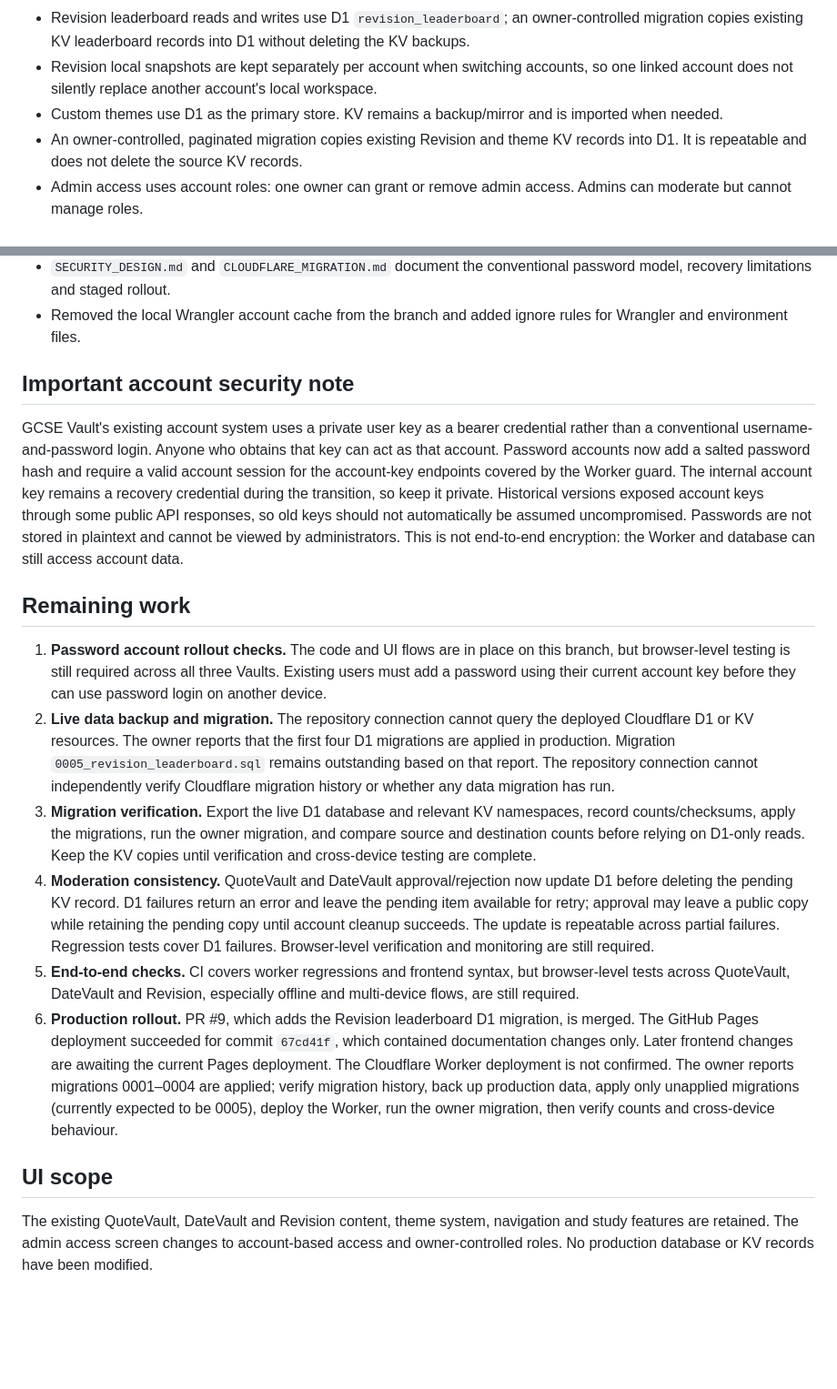
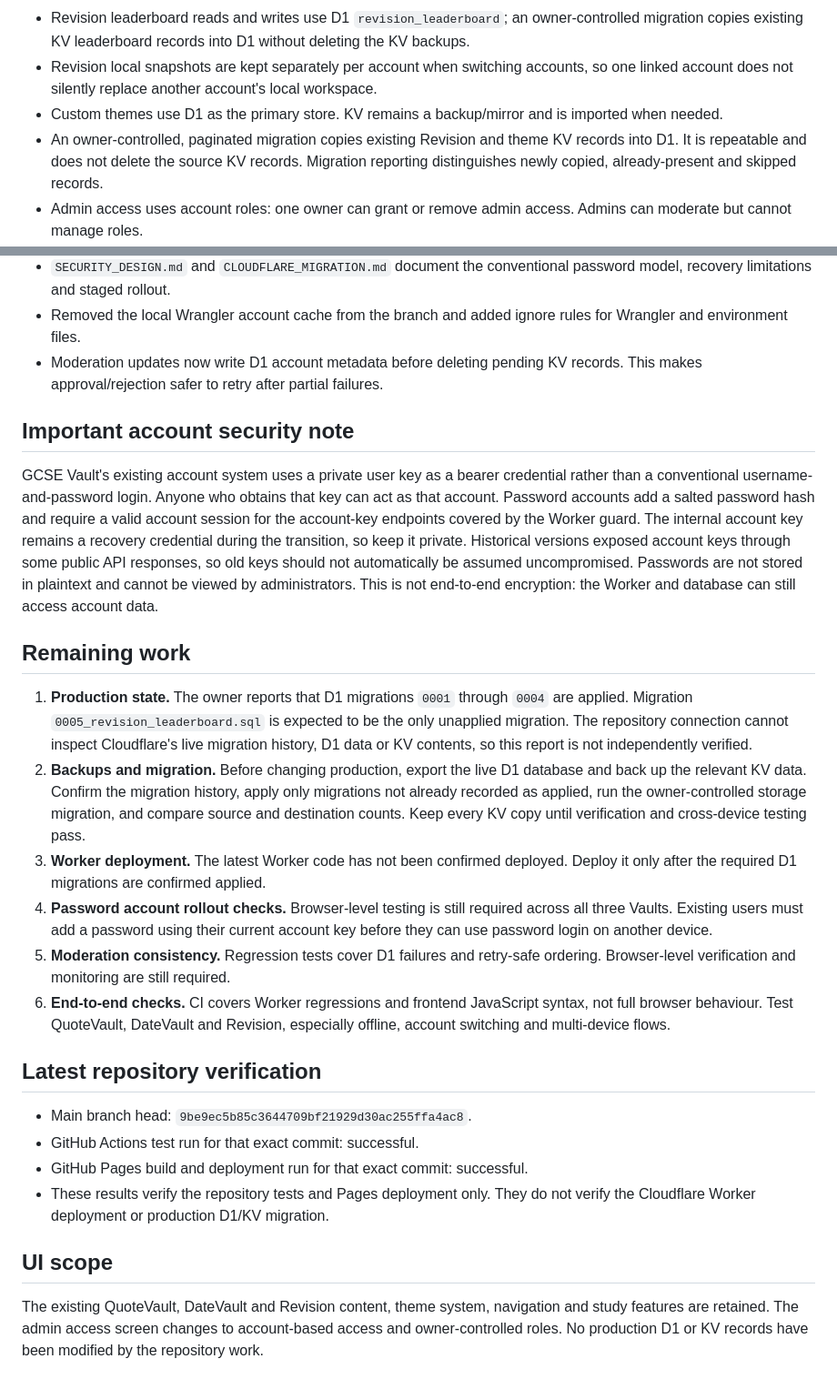
Before and after one commit to Blagos1195/GcseVault, a Markdown page: AUDIT.md, 2 parts joined by grey strips. Shown at 91% size. Rendered like a GitHub page; blank space fills up the shorter version.

Commit message:
Update audit with verified deployment and rollout status

```diff
--- a/AUDIT.md
+++ b/AUDIT.md
@@ -25,7 +27,7 @@
 - Revision leaderboard reads and writes use D1 `revision_leaderboard`; an owner-controlled migration copies existing KV leaderboard records into D1 without deleting the KV backups.
 - Revision local snapshots are kept separately per account when switching accounts, so one linked account does not silently replace another account's local workspace.
 - Custom themes use D1 as the primary store. KV remains a backup/mirror and is imported when needed.
-- An owner-controlled, paginated migration copies existing Revision and theme KV records into D1. It is repeatable and does not delete the source KV records.
+- An owner-controlled, paginated migration copies existing Revision and theme KV records into D1. It is repeatable and does not delete the source KV records. Migration reporting distinguishes newly copied, already-present and skipped records.
 - Admin access uses account roles: one owner can grant or remove admin access. Admins can moderate but cannot manage roles.
 - Admin sessions use random tokens in request headers, expire after eight hours, and are checked against the current account role on each request. The old shared-password admin login and token-in-query/body paths have been removed. The existing `ADMIN_KEY` is used only for initial owner setup. A permanent D1 setup lock is claimed atomically with the first owner promotion, preventing reuse for another account even if roles are later altered.
 - Added worker regression tests, frontend JavaScript syntax checks, and a GitHub Actions test workflow.
@@ -37,20 +39,28 @@
 - Added tests for password hashing, login, session validation and rejection of unauthenticated access to a password-protected account.
 - `SECURITY_DESIGN.md` and `CLOUDFLARE_MIGRATION.md` document the conventional password model, recovery limitations and staged rollout.
 - Removed the local Wrangler account cache from the branch and added ignore rules for Wrangler and environment files.
+- Moderation updates now write D1 account metadata before deleting pending KV records. This makes approval/rejection safer to retry after partial failures.
 
 ## Important account security note
 
-GCSE Vault's existing account system uses a private user key as a bearer credential rather than a conventional username-and-password login. Anyone who obtains that key can act as that account. Password accounts now add a salted password hash and require a valid account session for the account-key endpoints covered by the Worker guard. The internal account key remains a recovery credential during the transition, so keep it private. Historical versions exposed account keys through some public API responses, so old keys should not automatically be assumed uncompromised. Passwords are not stored in plaintext and cannot be viewed by administrators. This is not end-to-end encryption: the Worker and database can still access account data.
+GCSE Vault's existing account system uses a private user key as a bearer credential rather than a conventional username-and-password login. Anyone who obtains that key can act as that account. Password accounts add a salted password hash and require a valid account session for the account-key endpoints covered by the Worker guard. The internal account key remains a recovery credential during the transition, so keep it private. Historical versions exposed account keys through some public API responses, so old keys should not automatically be assumed uncompromised. Passwords are not stored in plaintext and cannot be viewed by administrators. This is not end-to-end encryption: the Worker and database can still access account data.
 
 ## Remaining work
 
-1. **Password account rollout checks.** The code and UI flows are in place on this branch, but browser-level testing is still required across all three Vaults. Existing users must add a password using their current account key before they can use password login on another device.
-2. **Live data backup and migration.** The repository connection cannot query the deployed Cloudflare D1 or KV resources. The owner reports that the first four D1 migrations are applied in production. Migration `0005_revision_leaderboard.sql` remains outstanding based on that report. The repository connection cannot independently verify Cloudflare migration history or whether any data migration has run.
-3. **Migration verification.** Export the live D1 database and relevant KV namespaces, record counts/checksums, apply the migrations, run the owner migration, and compare source and destination counts before relying on D1-only reads. Keep the KV copies until verification and cross-device testing are complete.
-4. **Moderation consistency.** QuoteVault and DateVault approval/rejection now update D1 before deleting the pending KV record. D1 failures return an error and leave the pending item available for retry; approval may leave a public copy while retaining the pending copy until account cleanup succeeds. The update is repeatable across partial failures. Regression tests cover D1 failures. Browser-level verification and monitoring are still required.
-5. **End-to-end checks.** CI covers worker regressions and frontend syntax, but browser-level tests across QuoteVault, DateVault and Revision, especially offline and multi-device flows, are still required.
-6. **Production rollout.** PR #9, which adds the Revision leaderboard D1 migration, is merged. The GitHub Pages deployment succeeded for commit `67cd41f`, which contained documentation changes only. Later frontend changes are awaiting the current Pages deployment. The Cloudflare Worker deployment is not confirmed. The owner reports migrations 0001–0004 are applied; verify migration history, back up production data, apply only unapplied migrations (currently expected to be 0005), deploy the Worker, run the owner migration, then verify counts and cross-device behaviour.
+1. **Production state.** The owner reports that D1 migrations `0001` through `0004` are applied. Migration `0005_revision_leaderboard.sql` is expected to be the only unapplied migration. The repository connection cannot inspect Cloudflare's live migration history, D1 data or KV contents, so this report is not independently verified.
+2. **Backups and migration.** Before changing production, export the live D1 database and back up the relevant KV data. Confirm the migration history, apply only migrations not already recorded as applied, run the owner-controlled storage migration, and compare source and destination counts. Keep every KV copy until verification and cross-device testing pass.
+3. **Worker deployment.** The latest Worker code has not been confirmed deployed. Deploy it only after the required D1 migrations are confirmed applied.
+4. **Password account rollout checks.** Browser-level testing is still required across all three Vaults. Existing users must add a password using their current account key before they can use password login on another device.
+5. **Moderation consistency.** Regression tests cover D1 failures and retry-safe ordering. Browser-level verification and monitoring are still required.
+6. **End-to-end checks.** CI covers Worker regressions and frontend JavaScript syntax, not full browser behaviour. Test QuoteVault, DateVault and Revision, especially offline, account switching and multi-device flows.
+
+## Latest repository verification
+
+- Main branch head: `9be9ec5b85c3644709bf21929d30ac255ffa4ac8`.
+- GitHub Actions test run for that exact commit: successful.
+- GitHub Pages build and deployment run for that exact commit: successful.
+- These results verify the repository tests and Pages deployment only. They do not verify the Cloudflare Worker deployment or production D1/KV migration.
 
 ## UI scope
 
-The existing QuoteVault, DateVault and Revision content, theme system, navigation and study features are retained. The admin access screen changes to account-based access and owner-controlled roles. No production database or KV records have been modified.
+The existing QuoteVault, DateVault and Revision content, theme system, navigation and study features are retained. The admin access screen changes to account-based access and owner-controlled roles. No production D1 or KV records have been modified by the repository work.
```
Also changed, not shown: other parts of AUDIT.md (+12 -10 lines).
